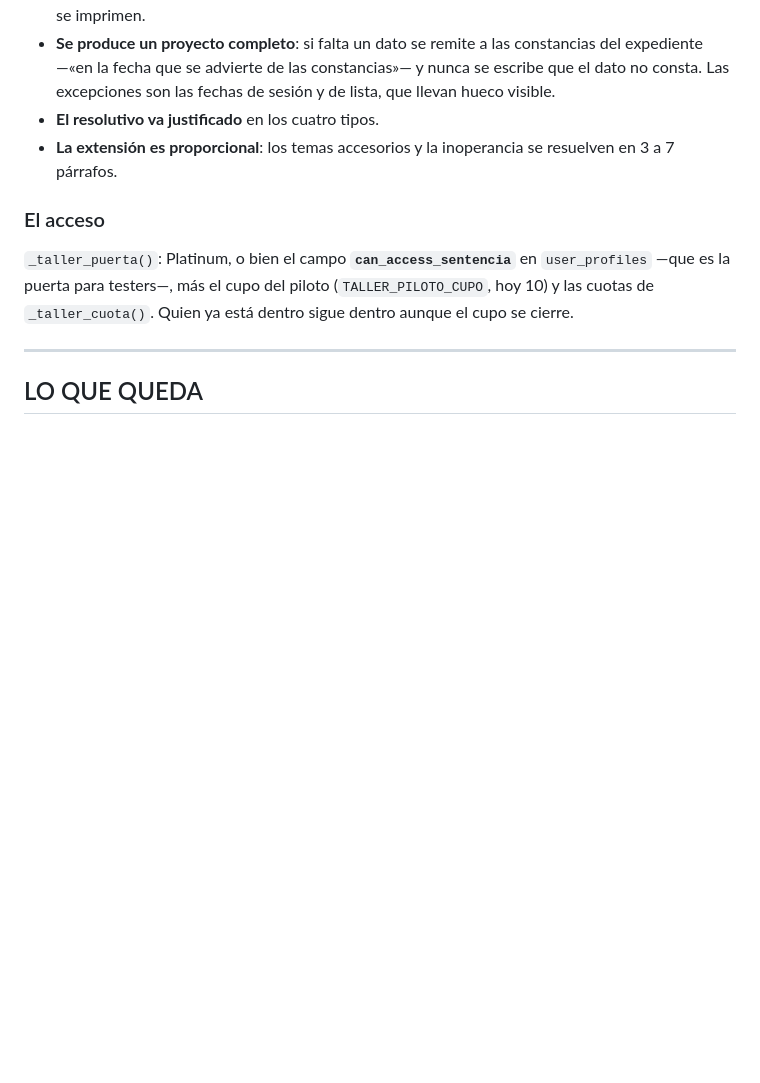
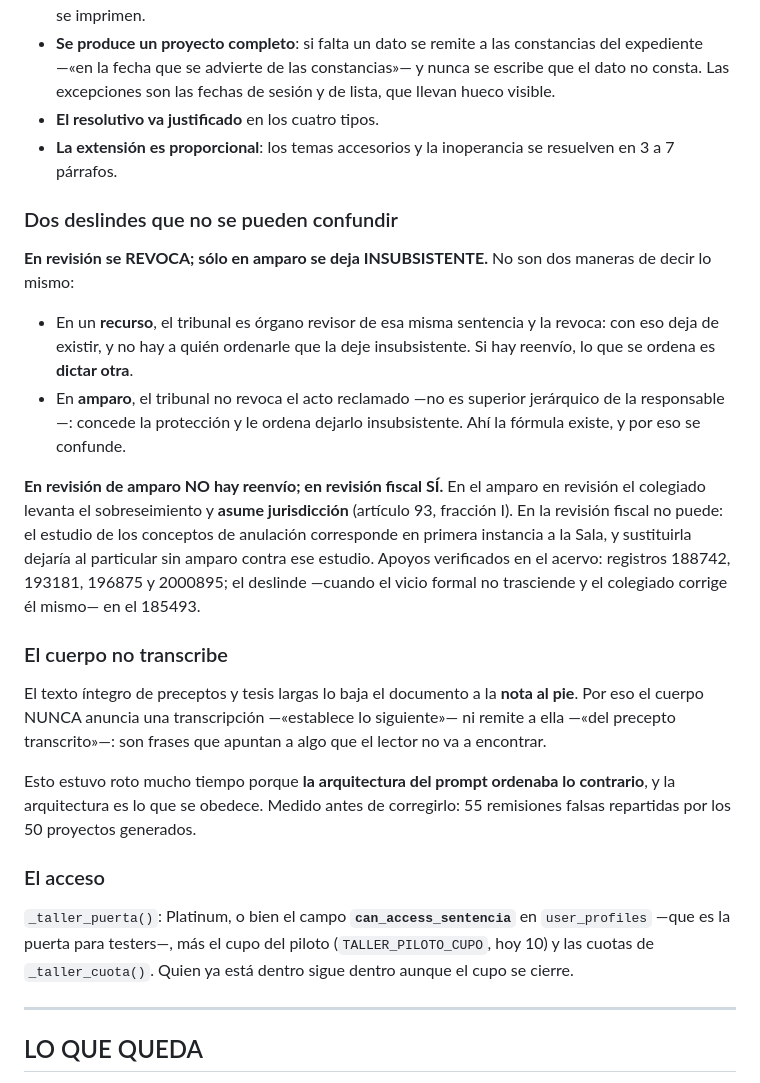
Before and after one commit to jurexia/Jurexia-api, a Markdown page: taller.md, the part around the change. Drawn GitHub-style; blank space fills up the shorter version.

Commit message:
taller.md: los dos deslindes y el contrato de maquetación
Co-Authored-By: Claude Opus 5 <noreply@anthropic.com>

```diff
--- a/taller.md
+++ b/taller.md
@@ -200,6 +200,37 @@ Medido sobre 33,036 holdings, 12,272 expedientes y 65,282 agravios:
 - **La extensión es proporcional**: los temas accesorios y la inoperancia se
   resuelven en 3 a 7 párrafos.
 
+### Dos deslindes que no se pueden confundir
+
+**En revisión se REVOCA; sólo en amparo se deja INSUBSISTENTE.** No son dos
+maneras de decir lo mismo:
+
+- En un **recurso**, el tribunal es órgano revisor de esa misma sentencia y la
+  revoca: con eso deja de existir, y no hay a quién ordenarle que la deje
+  insubsistente. Si hay reenvío, lo que se ordena es **dictar otra**.
+- En **amparo**, el tribunal no revoca el acto reclamado —no es superior
+  jerárquico de la responsable—: concede la protección y le ordena dejarlo
+  insubsistente. Ahí la fórmula existe, y por eso se confunde.
+
+**En revisión de amparo NO hay reenvío; en revisión fiscal SÍ.** En el amparo en
+revisión el colegiado levanta el sobreseimiento y **asume jurisdicción**
+(artículo 93, fracción I). En la revisión fiscal no puede: el estudio de los
+conceptos de anulación corresponde en primera instancia a la Sala, y sustituirla
+dejaría al particular sin amparo contra ese estudio. Apoyos verificados en el
+acervo: registros 188742, 193181, 196875 y 2000895; el deslinde —cuando el vicio
+formal no trasciende y el colegiado corrige él mismo— en el 185493.
+
+### El cuerpo no transcribe
+
+El texto íntegro de preceptos y tesis largas lo baja el documento a la **nota al
+pie**. Por eso el cuerpo NUNCA anuncia una transcripción —«establece lo
+siguiente»— ni remite a ella —«del precepto transcrito»—: son frases que
+apuntan a algo que el lector no va a encontrar.
+
+Esto estuvo roto mucho tiempo porque **la arquitectura del prompt ordenaba lo
+contrario**, y la arquitectura es lo que se obedece. Medido antes de
+corregirlo: 55 remisiones falsas repartidas por los 50 proyectos generados.
+
 ### El acceso
 
 `_taller_puerta()`: Platinum, o bien el campo **`can_access_sentencia`** en
```
